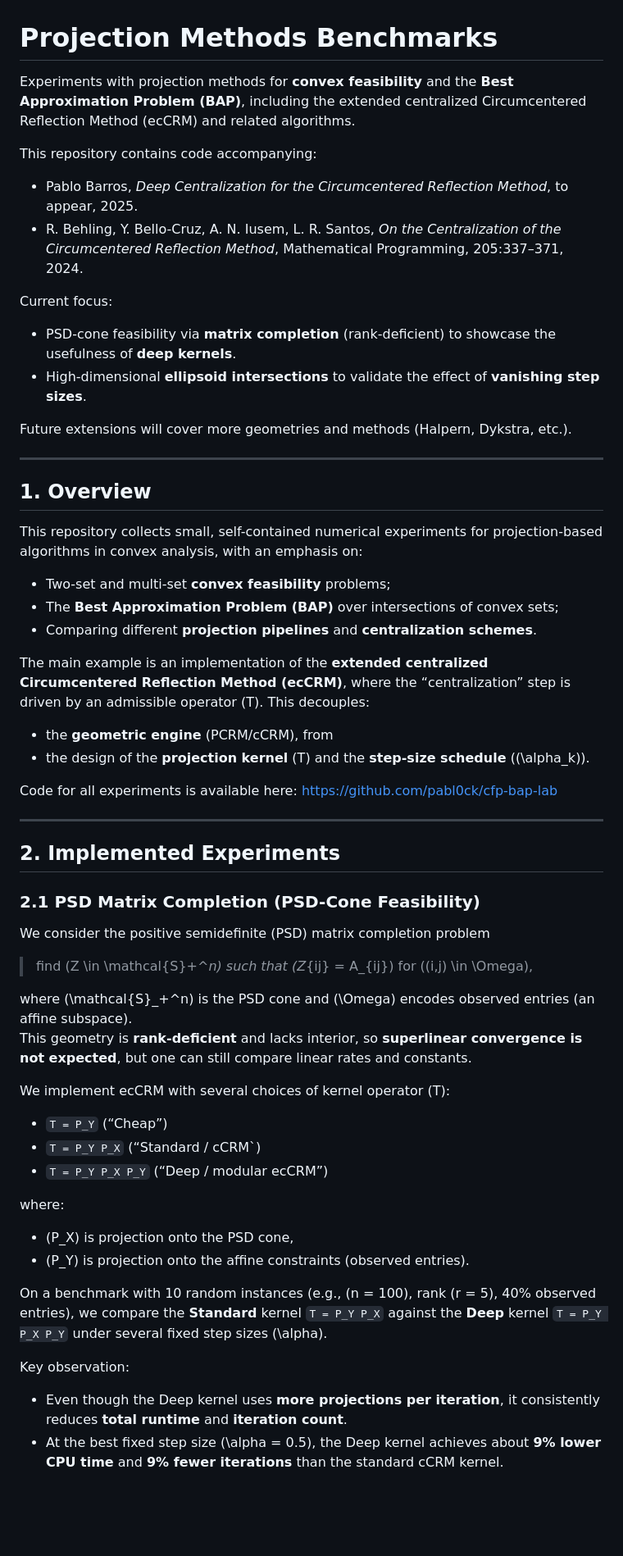
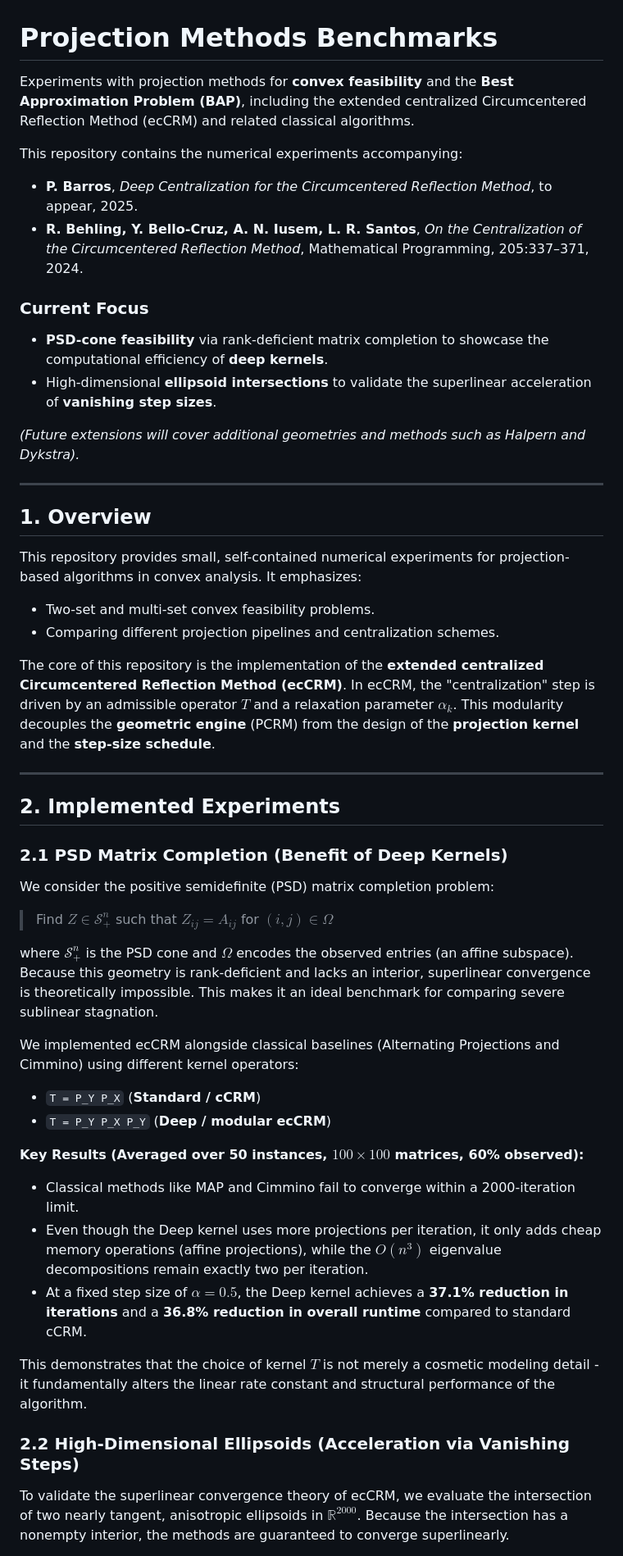
Before and after one commit to pabl0ck/cfp-bap-lab, a Markdown page: README.md, the part around one of its changes. Shown at 82% size. Rendered like a GitHub page; blank space fills up the shorter version.

```diff
--- a/README.md
+++ b/README.md
@@ -1,64 +1,56 @@
 # Projection Methods Benchmarks
 
-Experiments with projection methods for **convex feasibility** and the **Best Approximation Problem (BAP)**, including the extended centralized Circumcentered Reflection Method (ecCRM) and related algorithms.
+Experiments with projection methods for **convex feasibility** and the **Best Approximation Problem (BAP)**, including the extended centralized Circumcentered Reflection Method (ecCRM) and related classical algorithms.
 
-This repository contains code accompanying:
+This repository contains the numerical experiments accompanying:
 
-- Pablo Barros, *Deep Centralization for the Circumcentered Reflection Method*, to appear, 2025.
-- R. Behling, Y. Bello-Cruz, A. N. Iusem, L. R. Santos, *On the Centralization of the Circumcentered Reflection Method*, Mathematical Programming, 205:337–371, 2024.
+* **P. Barros**, *Deep Centralization for the Circumcentered Reflection Method*, to appear, 2025.
+* **R. Behling, Y. Bello-Cruz, A. N. Iusem, L. R. Santos**, *On the Centralization of the Circumcentered Reflection Method*, Mathematical Programming, 205:337–371, 2024.
 
-Current focus:
+### Current Focus
 
-- PSD-cone feasibility via **matrix completion** (rank-deficient) to showcase the usefulness of **deep kernels**.
-- High-dimensional **ellipsoid intersections** to validate the effect of **vanishing step sizes**.
+* **PSD-cone feasibility** via rank-deficient matrix completion to showcase the computational efficiency of **deep kernels**.
+* High-dimensional **ellipsoid intersections** to validate the superlinear acceleration of **vanishing step sizes**.
 
-Future extensions will cover more geometries and methods (Halpern, Dykstra, etc.).
+*(Future extensions will cover additional geometries and methods such as Halpern and Dykstra).*
 
 ---
 
 ## 1. Overview
 
-This repository collects small, self-contained numerical experiments for projection-based algorithms in convex analysis, with an emphasis on:
+This repository provides small, self-contained numerical experiments for projection-based algorithms in convex analysis. It emphasizes:
 
-- Two-set and multi-set **convex feasibility** problems;
-- The **Best Approximation Problem (BAP)** over intersections of convex sets;
-- Comparing different **projection pipelines** and **centralization schemes**.
+* Two-set and multi-set convex feasibility problems.
+* Comparing different projection pipelines and centralization schemes.
 
-The main example is an implementation of the **extended centralized Circumcentered Reflection Method (ecCRM)**, where the “centralization” step is driven by an admissible operator \(T\). This decouples:
-
-- the **geometric engine** (PCRM/cCRM), from
-- the design of the **projection kernel** \(T\) and the **step-size schedule** \((\alpha_k)\).
-
-Code for all experiments is available here: <https://github.com/pabl0ck/cfp-bap-lab>
+The core of this repository is the implementation of the **extended centralized Circumcentered Reflection Method (ecCRM)**. In ecCRM, the "centralization" step is driven by an admissible operator $T$ and a relaxation parameter $\alpha_k$. This modularity decouples the **geometric engine** (PCRM) from the design of the **projection kernel** and the **step-size schedule**.
 
 ---
 
 ## 2. Implemented Experiments
 
-### 2.1 PSD Matrix Completion (PSD-Cone Feasibility)
+### 2.1 PSD Matrix Completion (Benefit of Deep Kernels)
 
-We consider the positive semidefinite (PSD) matrix completion problem
+We consider the positive semidefinite (PSD) matrix completion problem:
 
-> find \(Z \in \mathcal{S}_+^n\) such that \(Z_{ij} = A_{ij}\) for \((i,j) \in \Omega\),
+> Find $Z \in \mathcal{S}_+^n$ such that $Z_{ij} = A_{ij}$ for $(i,j) \in \Omega$
 
-where \(\mathcal{S}_+^n\) is the PSD cone and \(\Omega\) encodes observed entries (an affine subspace).
-This geometry is **rank-deficient** and lacks interior, so **superlinear convergence is not expected**, but one can still compare linear rates and constants.
+where $\mathcal{S}_+^n$ is the PSD cone and $\Omega$ encodes the observed entries (an affine subspace). Because this geometry is rank-deficient and lacks an interior, superlinear convergence is theoretically impossible. This makes it an ideal benchmark for comparing severe sublinear stagnation.
 
-We implement ecCRM with several choices of kernel operator \(T\):
+We implemented ecCRM alongside classical baselines (Alternating Projections and Cimmino) using different kernel operators:
 
-- `T = P_Y`         (“Cheap”)
-- `T = P_Y P_X`     (“Standard / cCRM`)
-- `T = P_Y P_X P_Y` (“Deep / modular ecCRM”)
+* `T = P_Y P_X` (**Standard / cCRM**)
+* `T = P_Y P_X P_Y` (**Deep / modular ecCRM**)
 
-where:
+**Key Results (Averaged over 50 instances, $100 \times 100$ matrices, 60% observed):**
 
-- \(P_X\) is projection onto the PSD cone,
-- \(P_Y\) is projection onto the affine constraints (observed entries).
+* Classical methods like MAP and Cimmino fail to converge within a 2000-iteration limit.
+* Even though the Deep kernel uses more projections per iteration, it only adds cheap memory operations (affine projections), while the $O(n^3)$ eigenvalue decompositions remain exactly two per iteration.
+* At a fixed step size of $\alpha = 0.5$, the Deep kernel achieves a **37.1% reduction in iterations** and a **36.8% reduction in overall runtime** compared to standard cCRM.
 
-On a benchmark with 10 random instances (e.g., \(n = 100\), rank \(r = 5\), 40% observed entries), we compare the **Standard** kernel `T = P_Y P_X` against the **Deep** kernel `T = P_Y P_X P_Y` under several fixed step sizes \(\alpha\).
+This demonstrates that the choice of kernel $T$ is not merely a cosmetic modeling detail - it fundamentally alters the linear rate constant and structural performance of the algorithm.
 
-Key observation:
+### 2.2 High-Dimensional Ellipsoids (Acceleration via Vanishing Steps)
 
-- Even though the Deep kernel uses **more projections per iteration**, it consistently reduces **total runtime** and **iteration count**.
-- At the best fixed step size \(\alpha = 0.5\), the Deep kernel achieves about **9% lower CPU time** and **9% fewer iterations** than the standard cCRM kernel.
+To validate the superlinear convergence theory of ecCRM, we evaluate the intersection of two nearly tangent, anisotropic ellipsoids in $\mathbb{R}^{2000}$. Because the intersection has a nonempty interior, the methods are guaranteed to converge superlinearly.
 
```
Also changed, not shown: other parts of README.md (+33 -38 lines).
